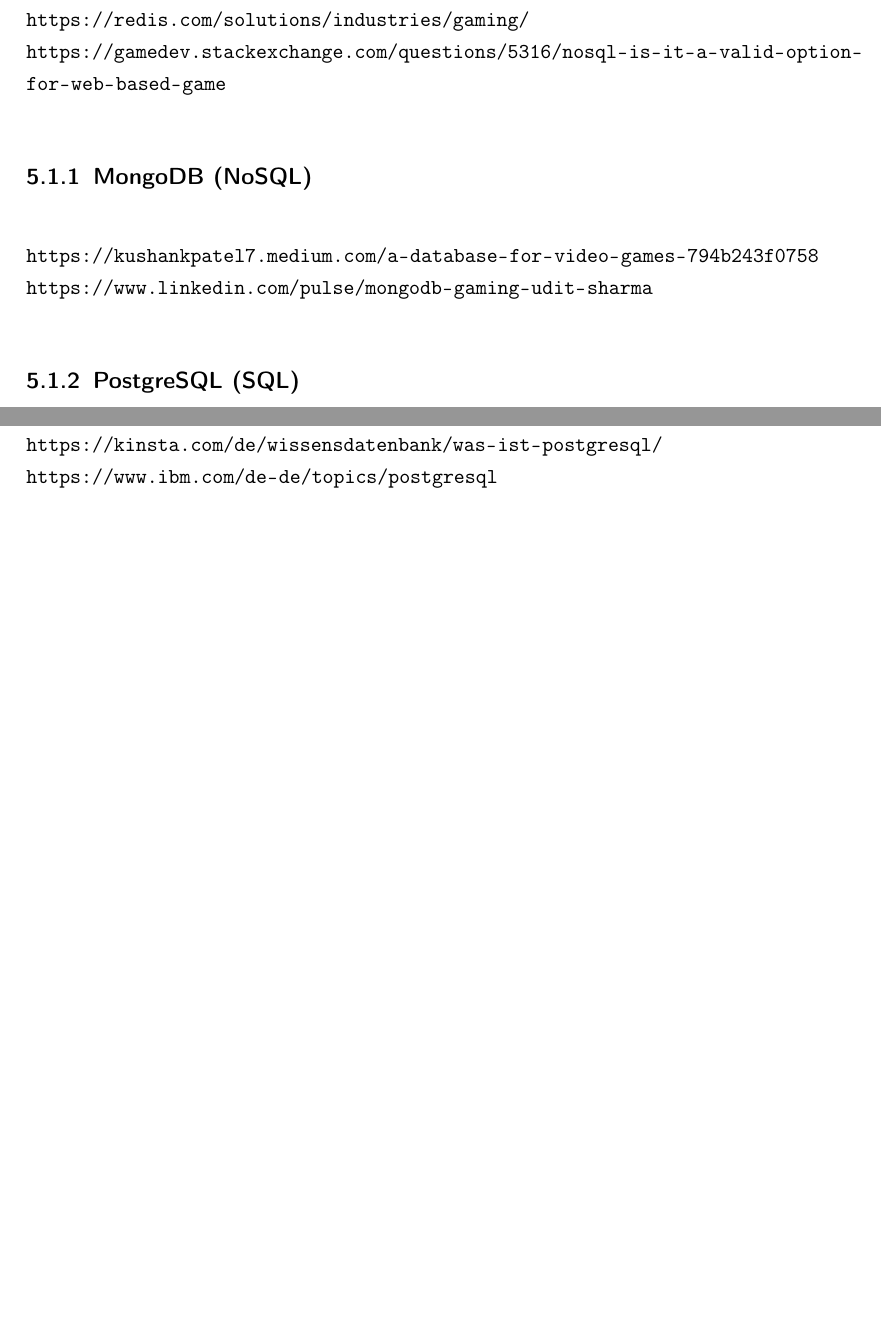
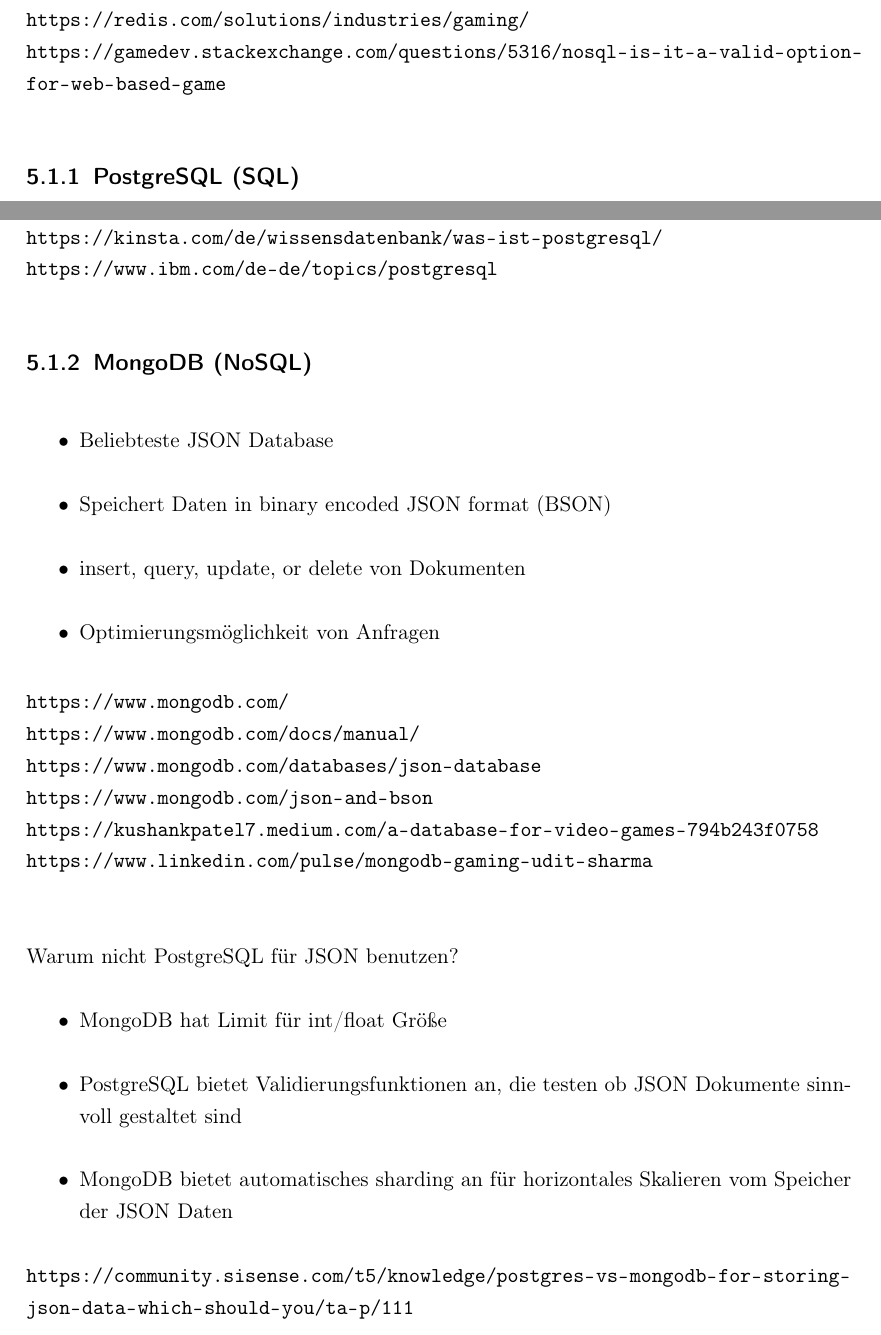
Before and after one commit to Giulcoo/bachelor-thesis, a LaTeX thesis (thesis/src/main.tex, which reads thesis/src/chapter/5-online.tex): two parts of pages 20 and 21 of 35 before the commit and two parts of pages 20 and 21 of 36 after it, joined at a grey line, cut so that both start at the same text, the shorter picture padded with empty space. Compiled offline with pdfLaTeX.

Commit message:
feat: mongodb links

```diff
--- a/thesis/src/chapter/5-online.tex
+++ b/thesis/src/chapter/5-online.tex
@@ -4,13 +4,9 @@
 \section{Databases}
 Welche Datenbanken kann man einrichten, um selber ein Cloud Save zu erstellen. Und Frage SQL vs NoSQL für Videospiel-Daten herausfinden (Vielleicht eigenes Kapitel: Speicherart document database vs relational database). Vielleicht ist es am Ende nur die Frage, SQL Performance vs NoSQL optimalere Art Daten dazustellen (für Video Spielen).
 
+% 6.7.
 \url{https://redis.com/solutions/industries/gaming/}\\
 \url{https://gamedev.stackexchange.com/questions/5316/nosql-is-it-a-valid-option-for-web-based-game}
-
-\subsection{MongoDB (NoSQL)}
-
-\url{https://kushankpatel7.medium.com/a-database-for-video-games-794b243f0758}\\
-\url{https://www.linkedin.com/pulse/mongodb-gaming-udit-sharma}
 
 \subsection{PostgreSQL (SQL)}
 \begin{itemize}
@@ -27,11 +23,38 @@
     \item Sicherheit (Mehr Infos darüber wäre nice)
 \end{itemize}
 
+% 5.7.
 \url{https://www.postgresql.org/about/}\\
 \url{https://www.amazingcto.com/postgres-for-everything/}\\
 \url{https://kinsta.com/de/wissensdatenbank/was-ist-postgresql/}\\
 \url{https://www.ibm.com/de-de/topics/postgresql}
 
+\subsection{MongoDB (NoSQL)}
+
+\begin{itemize}
+    \item Beliebteste JSON Database
+    \item Speichert Daten in binary encoded JSON format (BSON)
+    \item insert, query, update, or delete von Dokumenten
+    \item Optimierungsmöglichkeit von Anfragen
+\end{itemize}
+
+% 7.7.
+\url{https://www.mongodb.com/}\\
+\url{https://www.mongodb.com/docs/manual/}\\
+\url{https://www.mongodb.com/databases/json-database}\\
+\url{https://www.mongodb.com/json-and-bson}\\
+\url{https://kushankpatel7.medium.com/a-database-for-video-games-794b243f0758}\\
+\url{https://www.linkedin.com/pulse/mongodb-gaming-udit-sharma}\\
+
+Warum nicht PostgreSQL für JSON benutzen?
+\begin{itemize}
+    \item MongoDB hat Limit für int/float Größe
+    \item PostgreSQL bietet Validierungsfunktionen an, die testen ob JSON Dokumente sinnvoll gestaltet sind
+    \item MongoDB bietet automatisches sharding an für horizontales Skalieren vom Speicher der JSON Daten
+\end{itemize}
+
+% 7.7
+\url{https://community.sisense.com/t5/knowledge/postgres-vs-mongodb-for-storing-json-data-which-should-you/ta-p/111}
 
 \subsection{Redis (Key-Value)}
 
```
Also changed, not shown: thesis/src/chapter/5-online.tex (8 more changed lines), 1 other file.
